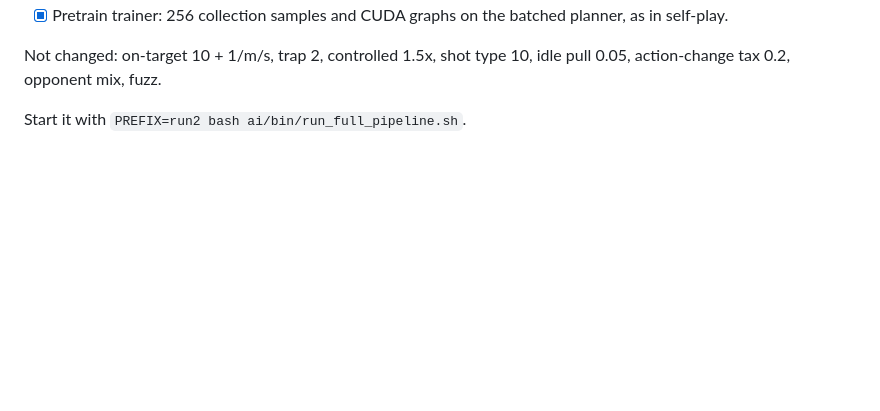
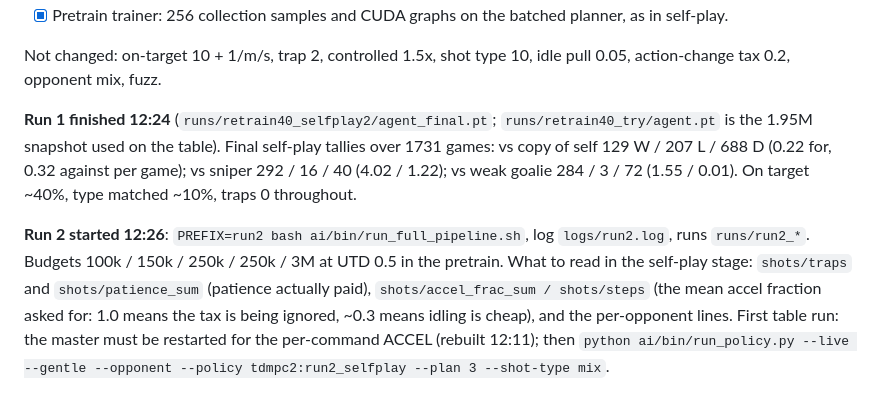
Before and after one commit to misprit7/airhockey, a Markdown page: ai/RETRAIN.md, the part around the change. Rendered like a GitHub page; blank space fills up the shorter version.

Commit message:
RETRAIN.md: run 1 final numbers, run 2 started
Co-Authored-By: Claude Fable 5.1 <noreply@anthropic.com>
Claude-Session: https://claude.ai/code/session_01TN2jJNAqUHJpNEtea24AYh

```diff
--- a/ai/RETRAIN.md
+++ b/ai/RETRAIN.md
@@ -305,4 +305,20 @@ Changes, all implemented and tested (`ai/tests/test_run2_changes.py`,
 Not changed: on-target 10 + 1/m/s, trap 2, controlled 1.5x, shot type 10,
 idle pull 0.05, action-change tax 0.2, opponent mix, fuzz.
 
-Start it with `PREFIX=run2 bash ai/bin/run_full_pipeline.sh`.
+**Run 1 finished 12:24** (`runs/retrain40_selfplay2/agent_final.pt`;
+`runs/retrain40_try/agent.pt` is the 1.95M snapshot used on the table).
+Final self-play tallies over 1731 games: vs copy of self 129 W / 207 L /
+688 D (0.22 for, 0.32 against per game); vs sniper 292 / 16 / 40 (4.02 /
+1.22); vs weak goalie 284 / 3 / 72 (1.55 / 0.01). On target ~40%, type
+matched ~10%, traps 0 throughout.
+
+**Run 2 started 12:26**: `PREFIX=run2 bash ai/bin/run_full_pipeline.sh`,
+log `logs/run2.log`, runs `runs/run2_*`. Budgets 100k / 150k / 250k /
+250k / 3M at UTD 0.5 in the pretrain. What to read in the self-play
+stage: `shots/traps` and `shots/patience_sum` (patience actually paid),
+`shots/accel_frac_sum / shots/steps` (the mean accel fraction asked for:
+1.0 means the tax is being ignored, ~0.3 means idling is cheap), and the
+per-opponent lines. First table run: the master must be restarted for
+the per-command ACCEL (rebuilt 12:11); then
+`python ai/bin/run_policy.py --live --gentle --opponent --policy
+tdmpc2:run2_selfplay --plan 3 --shot-type mix`.
```
